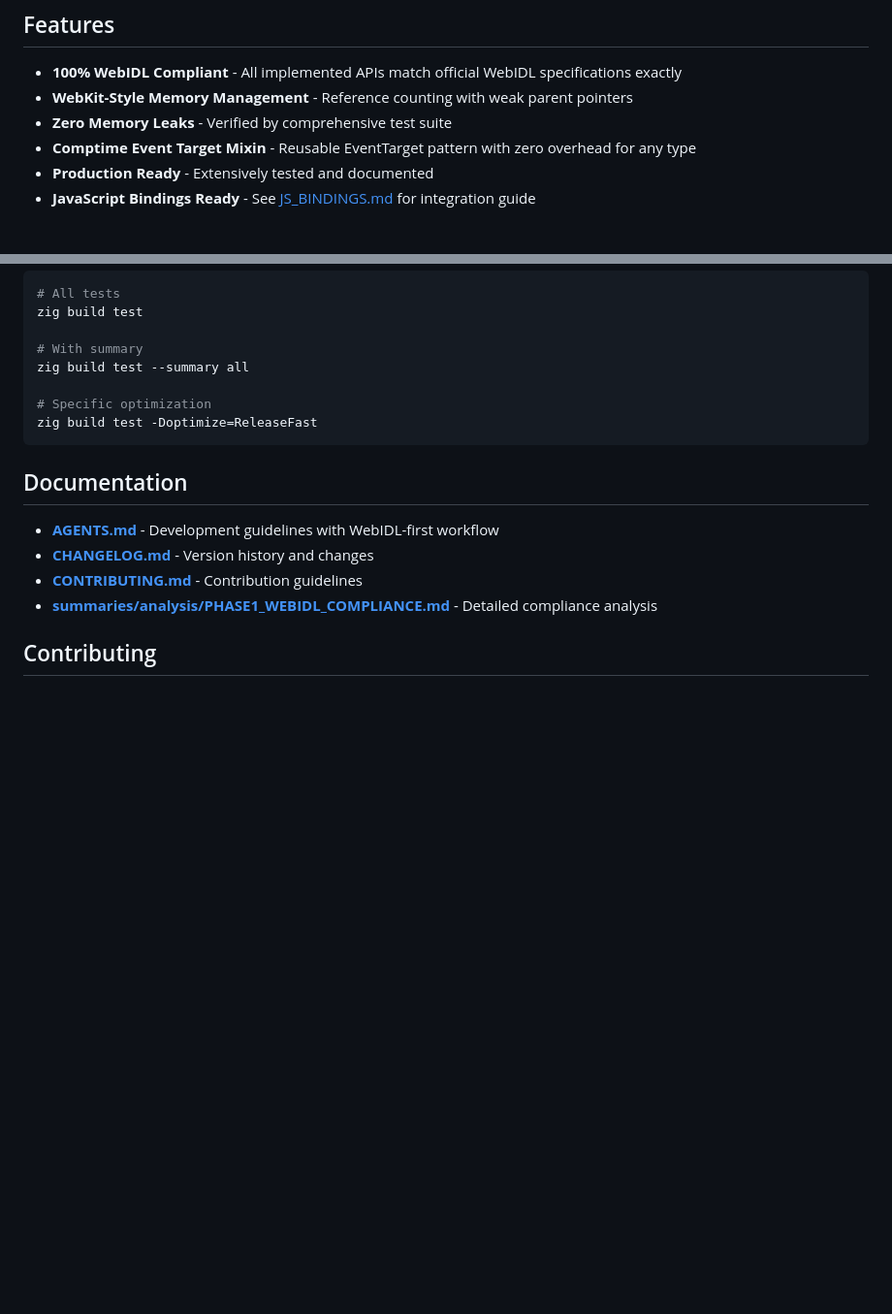
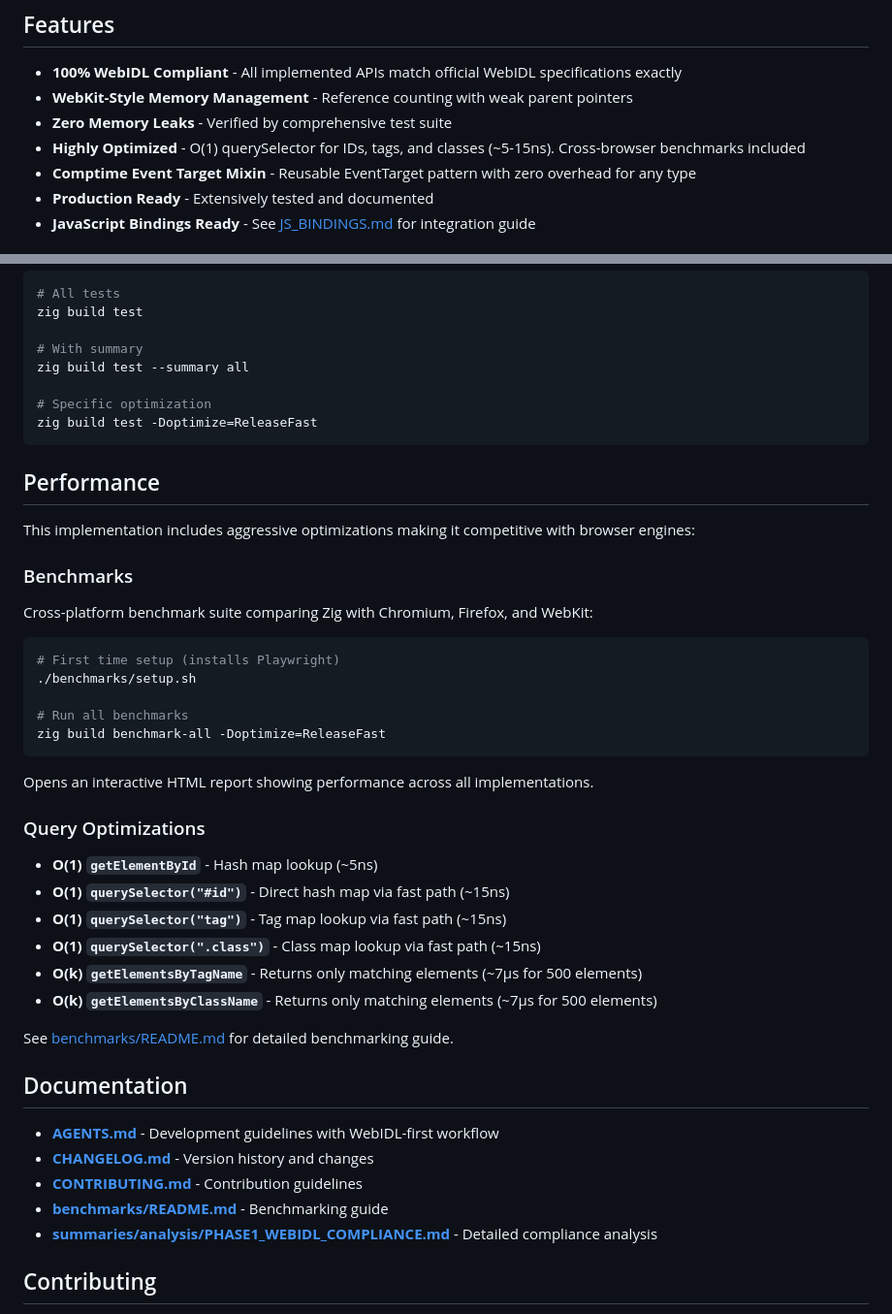
Before and after one commit to zig-whatwg/dom, a Markdown page: README.md, 2 parts joined by grey strips. Shown: that part at 97% size. Drawn GitHub-style; blank space fills up the shorter version.

Commit message:
docs: add cross-browser benchmark suite to README and CHANGELOG
- Add Performance section to README with benchmark quick start
- Document O(1) query optimizations and timings
- Add benchmarking guide to documentation list
- Update CHANGELOG with comprehensive benchmark suite details
- Highlight cross-browser testing infrastructure

````diff
--- a/README.md
+++ b/README.md
@@ -11,6 +11,7 @@ A production-ready implementation of the [WHATWG DOM Standard](https://dom.spec.
 - **100% WebIDL Compliant** - All implemented APIs match official WebIDL specifications exactly
 - **WebKit-Style Memory Management** - Reference counting with weak parent pointers
 - **Zero Memory Leaks** - Verified by comprehensive test suite
+- **Highly Optimized** - O(1) querySelector for IDs, tags, and classes (~5-15ns). Cross-browser benchmarks included
 - **Comptime Event Target Mixin** - Reusable EventTarget pattern with zero overhead for any type
 - **Production Ready** - Extensively tested and documented
 - **JavaScript Bindings Ready** - See [JS_BINDINGS.md](JS_BINDINGS.md) for integration guide
@@ -477,11 +478,41 @@ zig build test --summary all
 zig build test -Doptimize=ReleaseFast
 ```
 
+## Performance
+
+This implementation includes aggressive optimizations making it competitive with browser engines:
+
+### Benchmarks
+
+Cross-platform benchmark suite comparing Zig with Chromium, Firefox, and WebKit:
+
+```bash
+# First time setup (installs Playwright)
+./benchmarks/setup.sh
+
+# Run all benchmarks
+zig build benchmark-all -Doptimize=ReleaseFast
+```
+
+Opens an interactive HTML report showing performance across all implementations.
+
+### Query Optimizations
+
+- **O(1) `getElementById`** - Hash map lookup (~5ns)
+- **O(1) `querySelector("#id")`** - Direct hash map via fast path (~15ns)
+- **O(1) `querySelector("tag")`** - Tag map lookup via fast path (~15ns)
+- **O(1) `querySelector(".class")`** - Class map lookup via fast path (~15ns)
+- **O(k) `getElementsByTagName`** - Returns only matching elements (~7µs for 500 elements)
+- **O(k) `getElementsByClassName`** - Returns only matching elements (~7µs for 500 elements)
+
+See [benchmarks/README.md](benchmarks/README.md) for detailed benchmarking guide.
+
 ## Documentation
 
 - **[AGENTS.md](AGENTS.md)** - Development guidelines with WebIDL-first workflow
 - **[CHANGELOG.md](CHANGELOG.md)** - Version history and changes
 - **[CONTRIBUTING.md](CONTRIBUTING.md)** - Contribution guidelines
+- **[benchmarks/README.md](benchmarks/README.md)** - Benchmarking guide
 - **[summaries/analysis/PHASE1_WEBIDL_COMPLIANCE.md](summaries/analysis/PHASE1_WEBIDL_COMPLIANCE.md)** - Detailed compliance analysis
 
 ## Contributing
````
Also changed, not shown: CHANGELOG.md (+8 -0 lines).
